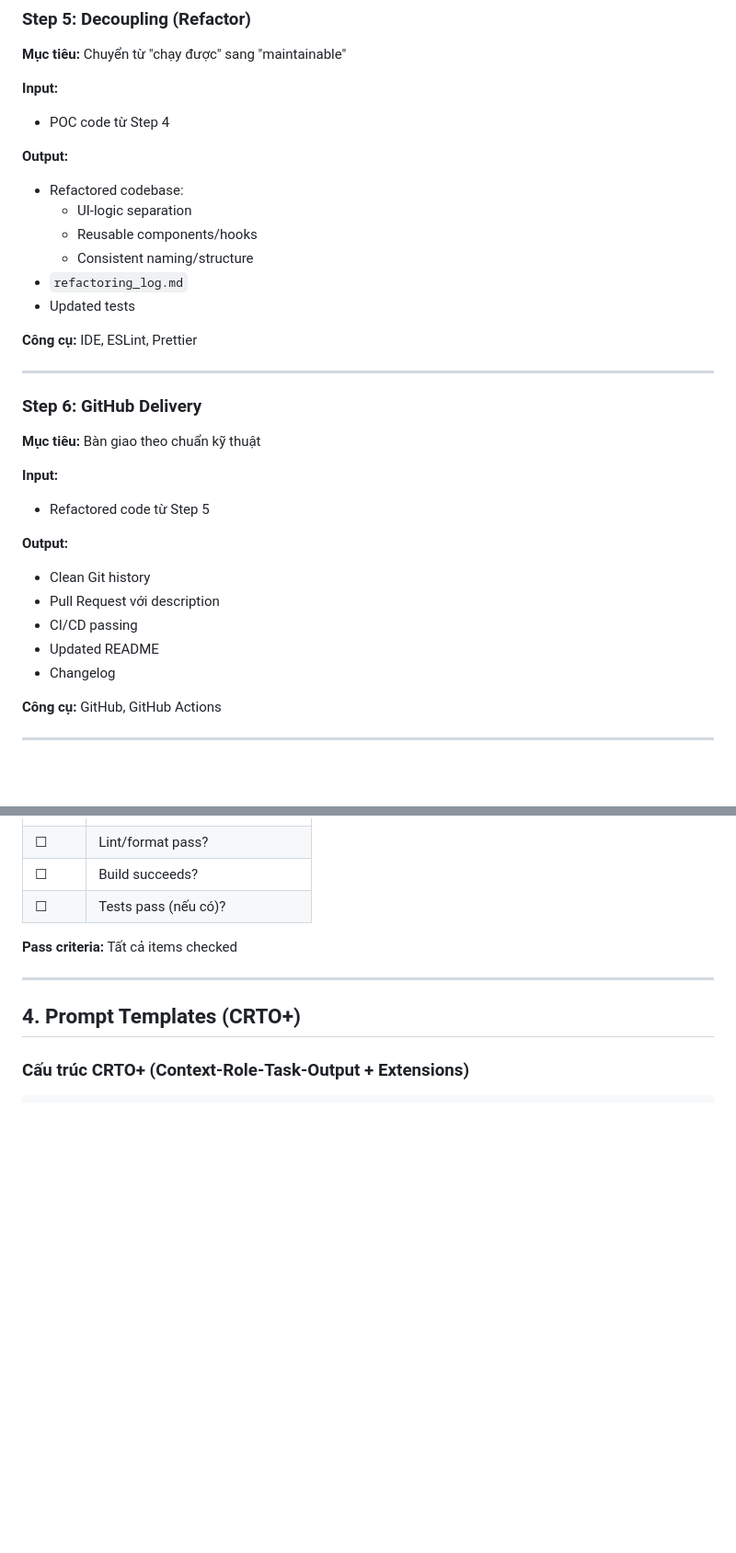
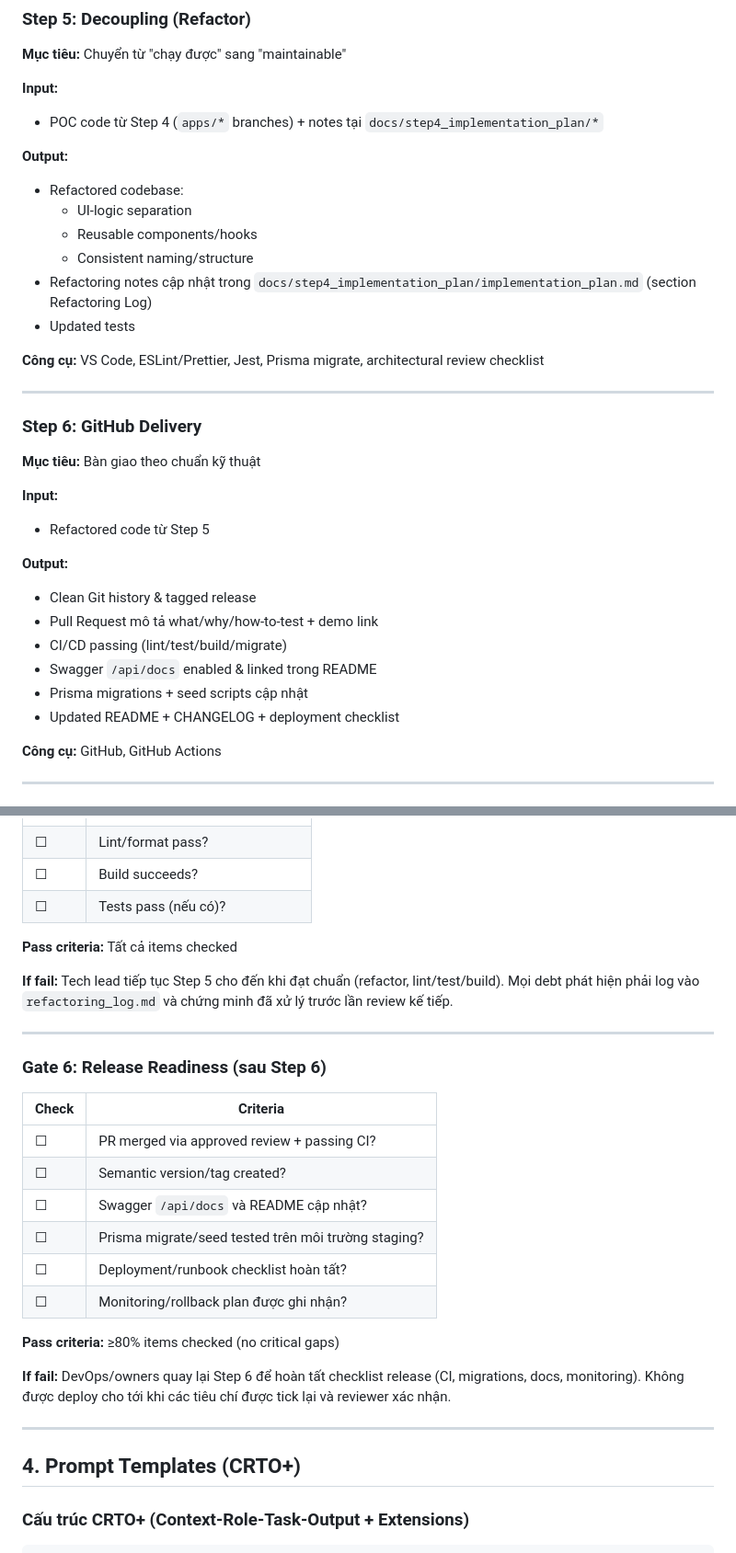
Before and after one commit to Ttuandatt/Seminar, a Markdown page: docs/proposed_method_framework.md, 2 parts joined by grey strips. Shown at 92% size. GitHub-like rendering; blank space fills up the shorter version.

```diff
--- a/docs/proposed_method_framework.md
+++ b/docs/proposed_method_framework.md
@@ -161,17 +167,17 @@ Vibe Coding = Tăng tốc phát triển với AI + Kiểm soát chất lượng
 **Mục tiêu:** Chuyển từ "chạy được" sang "maintainable"
 
 **Input:**
-- POC code từ Step 4
+- POC code từ Step 4 (`apps/*` branches) + notes tại `docs/step4_implementation_plan/*`
 
 **Output:**
 - Refactored codebase:
   - UI-logic separation
   - Reusable components/hooks
   - Consistent naming/structure
-- `refactoring_log.md`
+- Refactoring notes cập nhật trong `docs/step4_implementation_plan/implementation_plan.md` (section Refactoring Log)
 - Updated tests
 
-**Công cụ:** IDE, ESLint, Prettier
+**Công cụ:** VS Code, ESLint/Prettier, Jest, Prisma migrate, architectural review checklist
 
 ---
 
@@ -183,11 +189,12 @@ Vibe Coding = Tăng tốc phát triển với AI + Kiểm soát chất lượng
 - Refactored code từ Step 5
 
 **Output:**
-- Clean Git history
-- Pull Request với description
-- CI/CD passing
-- Updated README
-- Changelog
+- Clean Git history & tagged release
+- Pull Request mô tả what/why/how-to-test + demo link
+- CI/CD passing (lint/test/build/migrate)
+- Swagger `/api/docs` enabled & linked trong README
+- Prisma migrations + seed scripts cập nhật
+- Updated README + CHANGELOG + deployment checklist
 
 **Công cụ:** GitHub, GitHub Actions
 
@@ -264,6 +279,25 @@ Vibe Coding = Tăng tốc phát triển với AI + Kiểm soát chất lượng
 | ☐ | Tests pass (nếu có)? |
 
 **Pass criteria:** Tất cả items checked
+
+**If fail:** Tech lead tiếp tục Step 5 cho đến khi đạt chuẩn (refactor, lint/test/build). Mọi debt phát hiện phải log vào `refactoring_log.md` và chứng minh đã xử lý trước lần review kế tiếp.
+
+---
+
+### Gate 6: Release Readiness (sau Step 6)
+
+| Check | Criteria |
+|-------|----------|
+| ☐ | PR merged via approved review + passing CI? |
+| ☐ | Semantic version/tag created? |
+| ☐ | Swagger `/api/docs` và README cập nhật? |
+| ☐ | Prisma migrate/seed tested trên môi trường staging? |
+| ☐ | Deployment/runbook checklist hoàn tất? |
+| ☐ | Monitoring/rollback plan được ghi nhận? |
+
+**Pass criteria:** ≥80% items checked (no critical gaps)
+
+**If fail:** DevOps/owners quay lại Step 6 để hoàn tất checklist release (CI, migrations, docs, monitoring). Không được deploy cho tới khi các tiêu chí được tick lại và reviewer xác nhận.
 
 ---
 
```
Also changed, not shown: other parts of docs/proposed_method_framework.md (+43 -29 lines).
